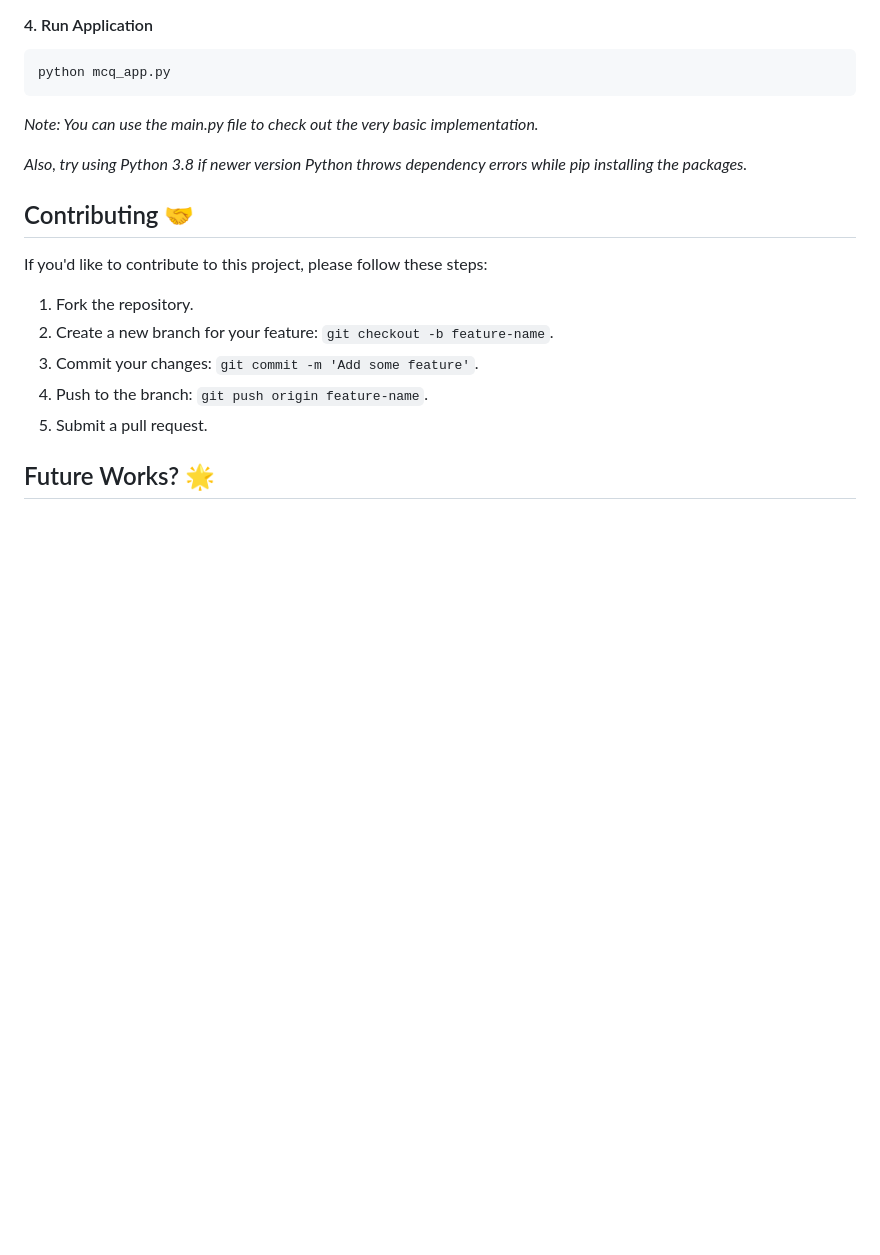
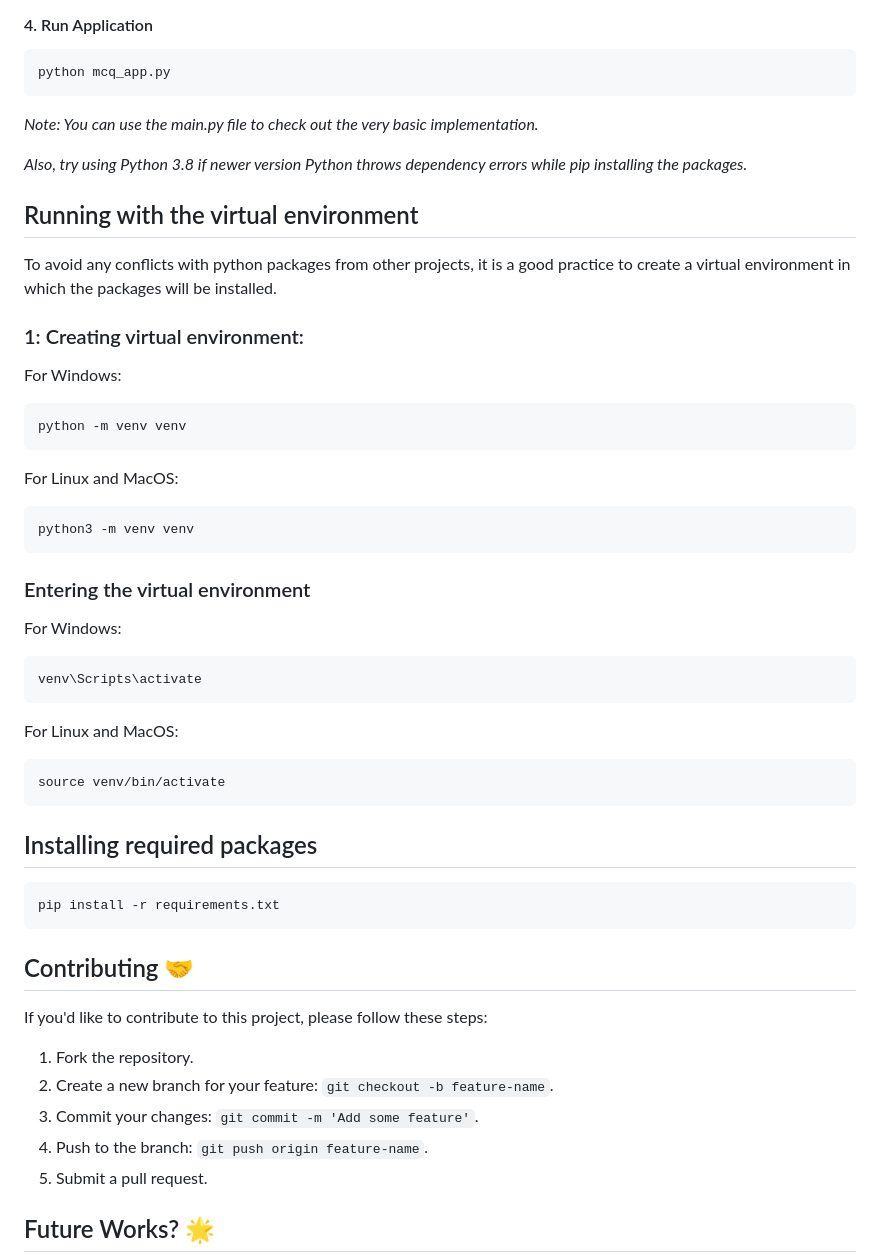
Before and after one commit to Tangsang2003/Automated-MCQ-Generation-using-T5, a Markdown page: README.md, the part around one of its changes. GitHub-like rendering; blank space fills up the shorter version.

````diff
--- a/README.md
+++ b/README.md
@@ -48,6 +49,33 @@ python mcq_app.py
 
 *Also, try using Python 3.8 if newer version Python throws dependency errors while pip installing the packages.*
 
+## Running with the virtual environment
+To avoid any conflicts with python packages from other projects, it is a good practice to create a virtual environment in which the packages will be installed.
+
+### 1: Creating virtual environment:
+For Windows:
+```commandline
+python -m venv venv
+```
+
+For Linux and MacOS:
+```commandline
+python3 -m venv venv
+```
+### Entering the virtual environment
+For Windows:
+```commandline
+venv\Scripts\activate
+```
+For Linux and MacOS:
+```commandline
+source venv/bin/activate
+```
+## Installing required packages
+```commandline
+pip install -r requirements.txt
+```
+
 ## Contributing 🤝
 If you'd like to contribute to this project, please follow these steps:
 1. Fork the repository.
````
Also changed, not shown: other parts of README.md (+1 -0 lines).
